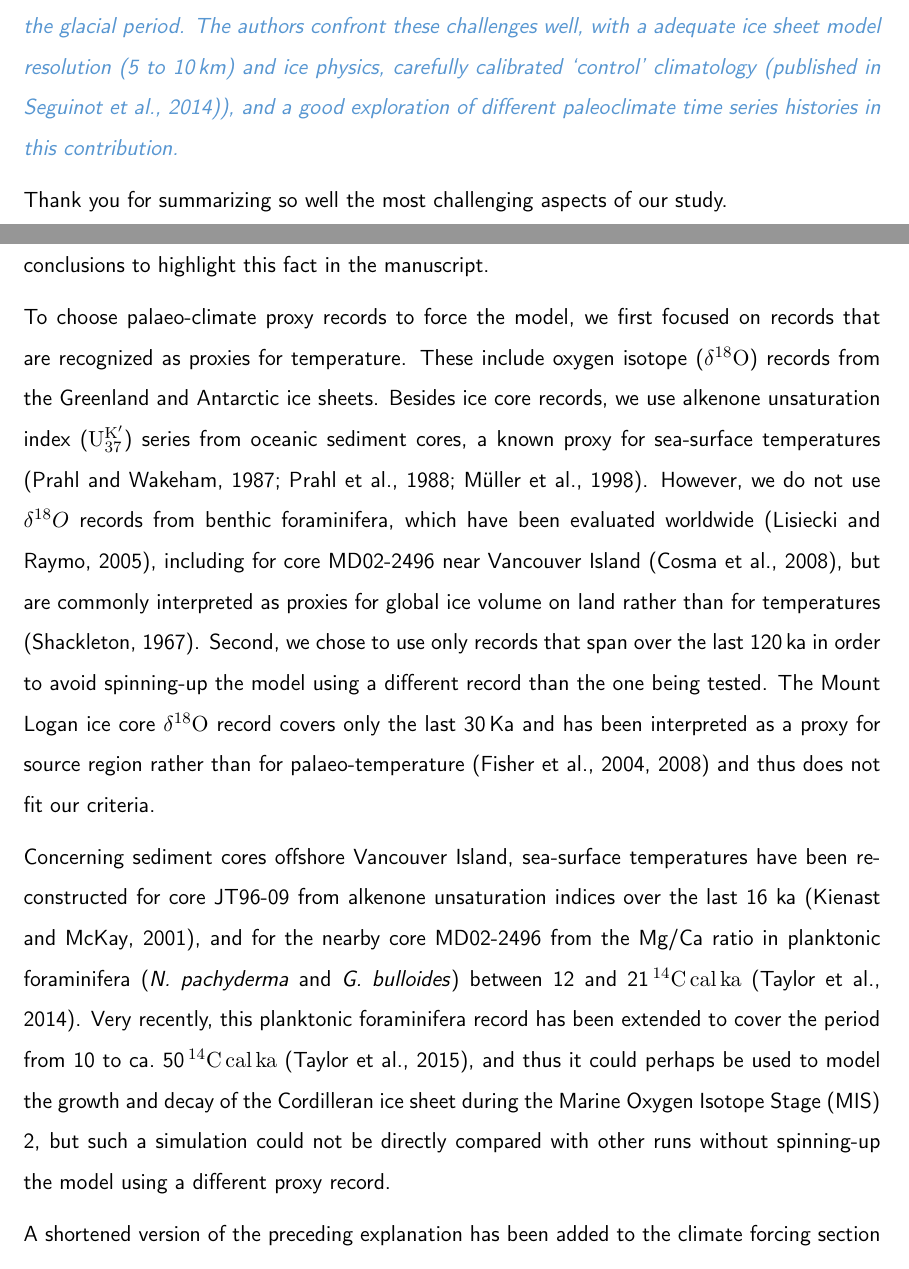
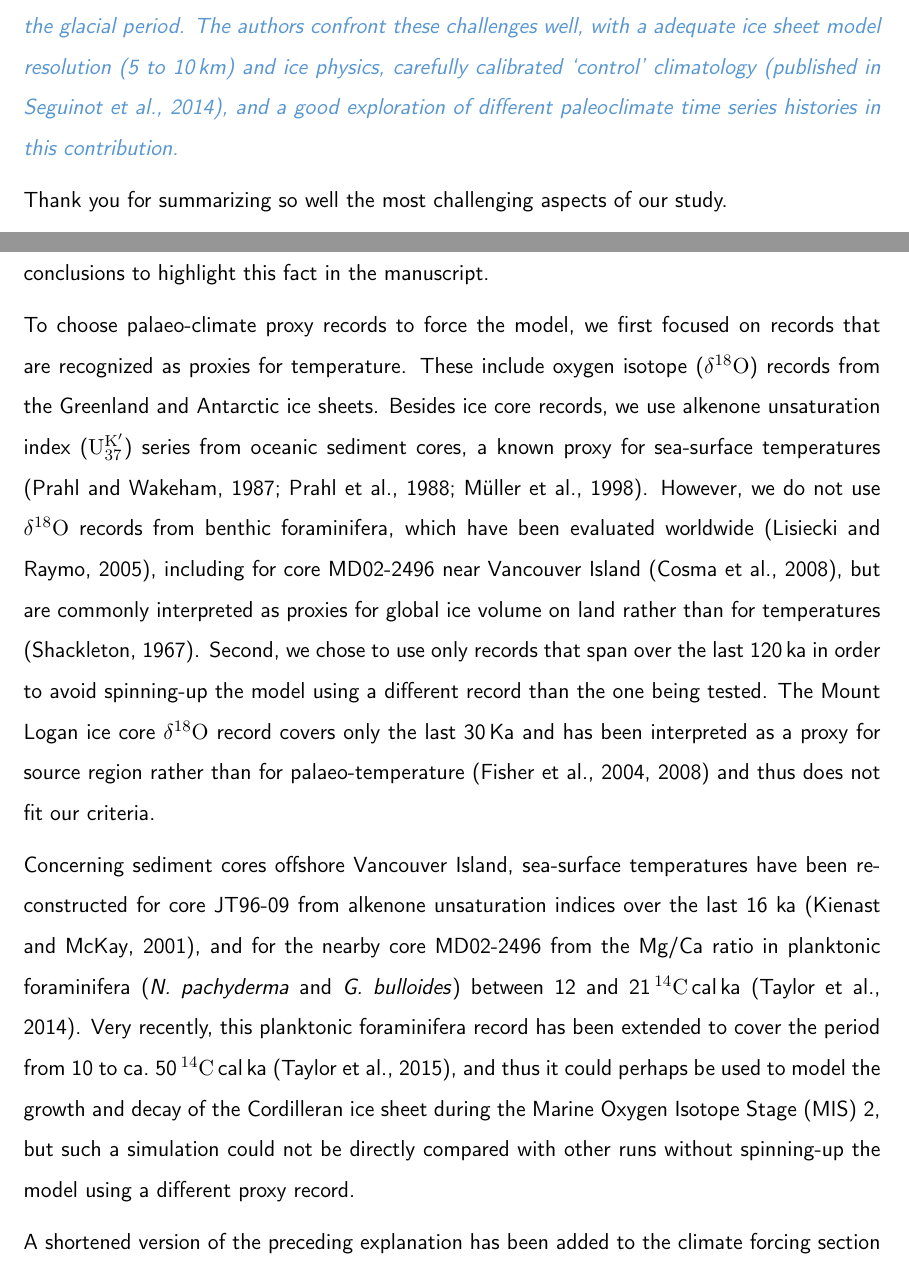
Before and after one commit to juseg/cordillera, a LaTeX document (reviews/response-marshall.tex): two parts of pages 2 and 3 of 6, joined at a grey line, cut so that both start at the same text. Compiled offline with pdfLaTeX.

Commit message:
Resp. Marshall: last fixes before submission.

```diff
--- a/reviews/response-marshall.tex
+++ b/reviews/response-marshall.tex
@@ -57,8 +57,7 @@ We thank you very much for this positive review of our manuscript.
 
 % ----------------------------------------------------------------------
 
-\newpage
-\sechead{1 \quad Specific comments}
+\sechead{2 \quad Specific comments}
 
 \referee{%
     The Cordilleran Ice Sheet is difficult to model due to its complex
@@ -69,7 +68,7 @@ We thank you very much for this positive review of our manuscript.
     temporal variations in climate conditions during the glacial period. The
     authors confront these challenges well, with a adequate ice sheet model
     resolution (5 to 10\,km) and ice physics, carefully calibrated `control'
-    climatology \citep[published in][]{Seguinot.etal.2014}), and a good
+    climatology (published in Seguinot et~al., 2014), and a good
     exploration of different paleoclimate time series histories in this
     contribution.}
 
@@ -106,7 +105,7 @@ isotope (\chem{\delta^{18}O}) records from the Greenland and Antarctic ice
 sheets. Besides ice core records, we use alkenone unsaturation index
 (\chem{U^{K'}_{37}}) series from oceanic sediment cores, a known proxy for
 sea-surface temperatures \citep{Prahl.Wakeham.1987, Prahl.etal.1988,
-Muller.etal.1998}. However, we do not use $\delta^{18}O$ records from benthic
+Muller.etal.1998}. However, we do not use \chem{\delta^{18}O} records from benthic
 foraminifera, which have been evaluated worldwide \citep{Lisiecki.Raymo.2005},
 including for core~MD02-2496 near Vancouver Island \citep{Cosma.etal.2008}, but
 are commonly interpreted as proxies for global ice volume on land rather than
@@ -122,9 +121,9 @@ have been reconstructed for core~JT96-09 from alkenone unsaturation indices
 over the last 16 ka \citep{Kienast.McKay.2001}, and for the nearby
 core~MD02-2496 from the Mg/Ca ratio in planktonic foraminifera (\emph{N.
 pachyderma} and \emph{G. bulloides}) between 12 and
-21\,\unit{\chem{^{14}C}\,cal\,ka} \citep{Taylor.etal.2014}. Very recently, this
+21\,\chem{^{14}C}\,cal\,ka \citep{Taylor.etal.2014}. Very recently, this
 planktonic foraminifera record has been extended to cover the period from 10 to
-ca.~50\,\unit{\chem{^{14}C}\,cal\,ka} \citep{Taylor.etal.2015}, and thus it
+ca.~50\,\chem{^{14}C}\,cal\,ka \citep{Taylor.etal.2015}, and thus it
 could perhaps be used to model the growth and decay of the Cordilleran ice
 sheet during
 the Marine Oxygen Isotope Stage (MIS) 2, but such a simulation could not be
```
